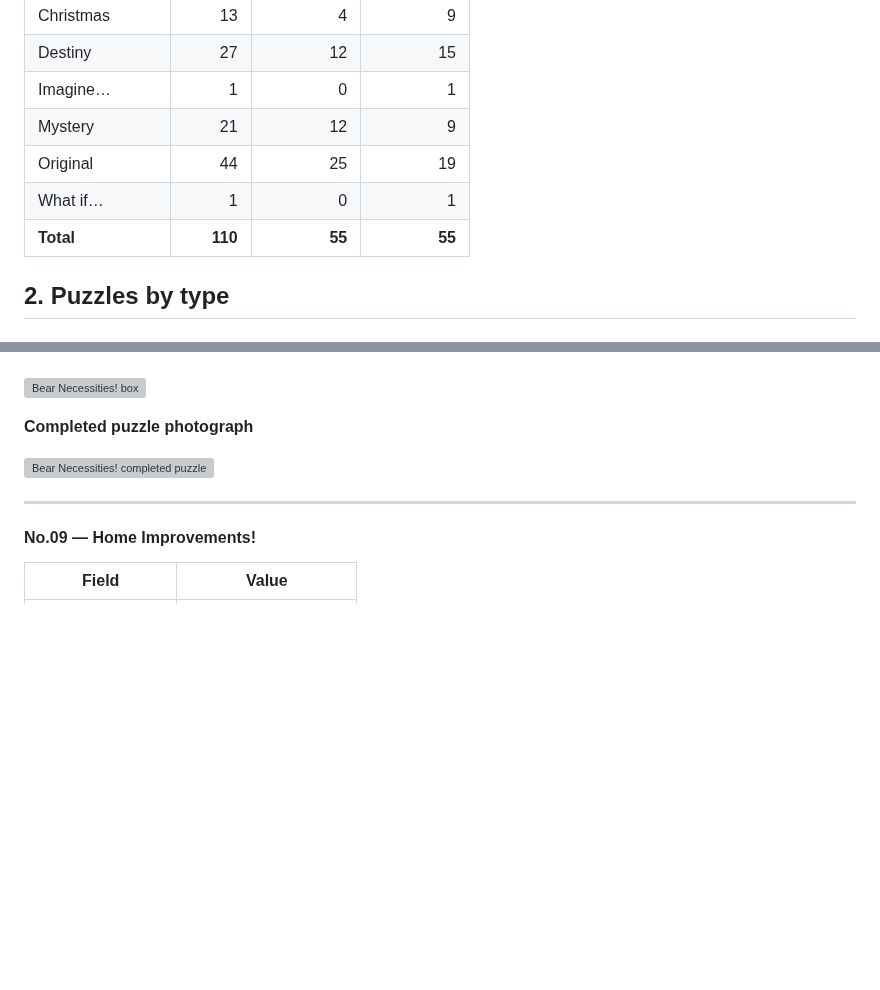
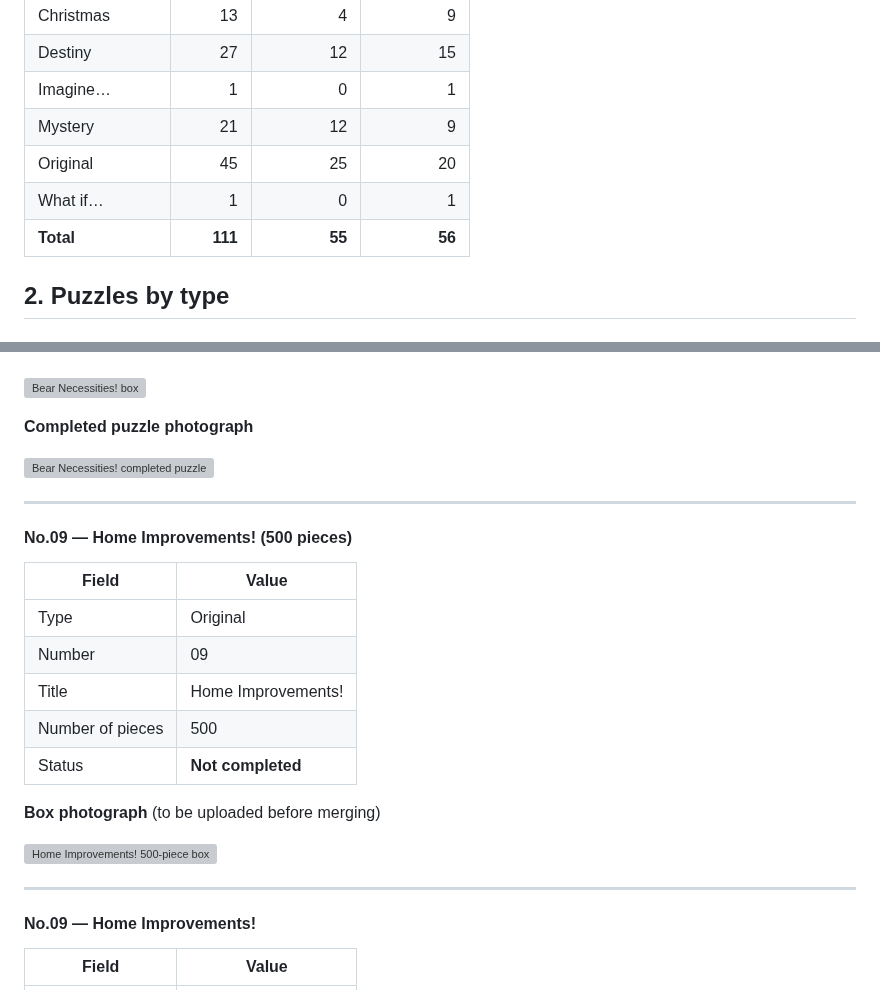
Before and after one commit to Matt-Owen-81/wasgij, a Markdown page: PUZZLE_COLLECTION.md, 2 parts joined by grey strips. Rendered like a GitHub page; blank space fills up the shorter version; grey boxes are pictures that could not be loaded.

Commit message:
Add Original No.09 500-piece edition to PUZZLE_COLLECTION.md

```diff
--- a/PUZZLE_COLLECTION.md
+++ b/PUZZLE_COLLECTION.md
@@ -12,9 +12,9 @@ An illustrated index of my owned Wasgij puzzles. [Inventory CSV](inventory.csv)
 | Destiny | 27 | 12 | 15 |
 | Imagine… | 1 | 0 | 1 |
 | Mystery | 21 | 12 | 9 |
-| Original | 44 | 25 | 19 |
+| Original | 45 | 25 | 20 |
 | What if… | 1 | 0 | 1 |
-| **Total** | **110** | **55** | **55** |
+| **Total** | **111** | **55** | **56** |
 
 ## 2. Puzzles by type
 
@@ -1440,6 +1440,22 @@ An illustrated index of my owned Wasgij puzzles. [Inventory CSV](inventory.csv)
 
 ---
 
+#### No.09 — Home Improvements! (500 pieces)
+
+| Field | Value |
+| --- | --- |
+| Type | Original |
+| Number | 09 |
+| Title | Home Improvements! |
+| Number of pieces | 500 |
+| Status | **Not completed** |
+
+**Box photograph** (to be uploaded before merging)
+
+<a href="images/box/Wasgij%20-%20Original%20-%20No.09%20(500)%20-%20Box.jpg"><img src="images/box/Wasgij%20-%20Original%20-%20No.09%20(500)%20-%20Box.jpg" alt="Home Improvements! 500-piece box" width="50%"></a>
+
+---
+
 #### No.09 — Home Improvements!
 
 | Field | Value |
```
